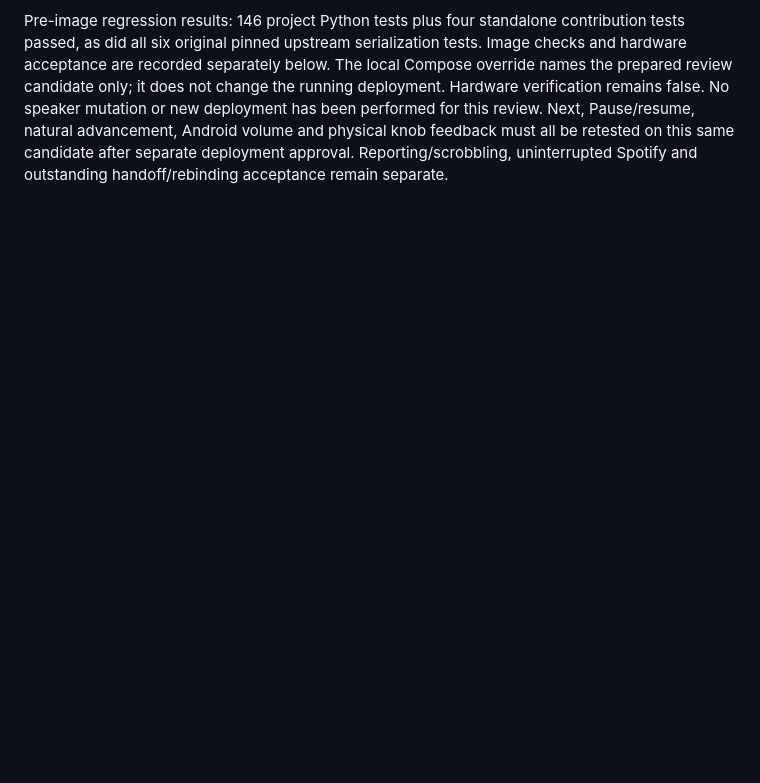
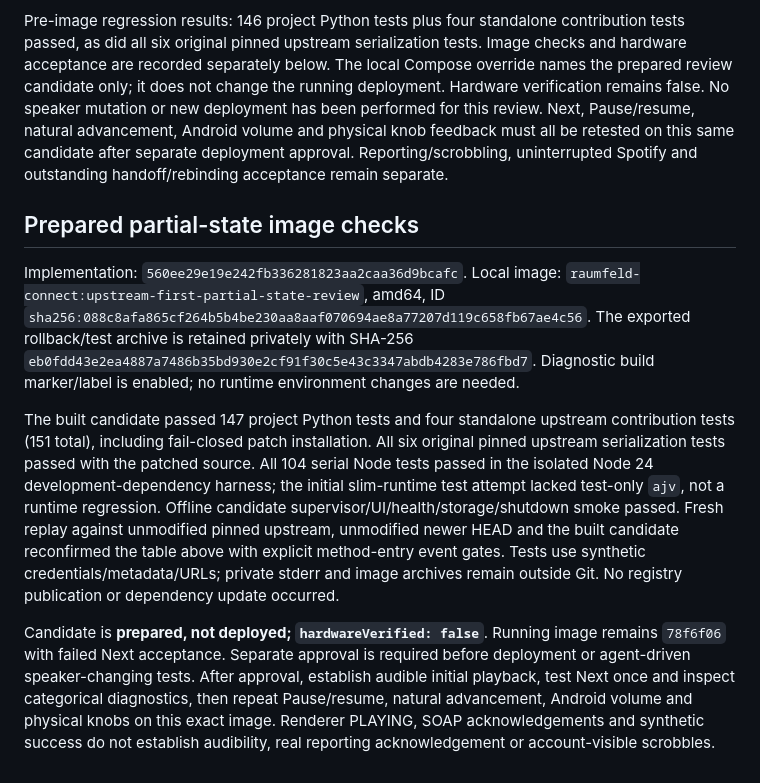
Before and after one commit to TammuzGreeen/qobuz-raumfeld-connect, a Markdown page: UPSTREAM_FIRST_EXPERIMENT.md, the part around the change. Drawn GitHub-style; blank space fills up the shorter version.

Commit message:
docs: record comparative replay and partial-state candidate checks

```diff
--- a/UPSTREAM_FIRST_EXPERIMENT.md
+++ b/UPSTREAM_FIRST_EXPERIMENT.md
@@ -609,3 +609,31 @@ mutation or new deployment has been performed for this review. Next, Pause/resum
 natural advancement, Android volume and physical knob feedback must all be retested
 on this same candidate after separate deployment approval. Reporting/scrobbling,
 uninterrupted Spotify and outstanding handoff/rebinding acceptance remain separate.
+
+## Prepared partial-state image checks
+
+Implementation: `560ee29e19e242fb336281823aa2caa36d9bcafc`.
+Local image: `raumfeld-connect:upstream-first-partial-state-review`, amd64,
+ID `sha256:088c8afa865cf264b5b4be230aa8aaf070694ae8a77207d119c658fb67ae4c56`.
+The exported rollback/test archive is retained privately with SHA-256
+`eb0fdd43e2ea4887a7486b35bd930e2cf91f30c5e43c3347abdb4283e786fbd7`.
+Diagnostic build marker/label is enabled; no runtime environment changes are needed.
+
+The built candidate passed 147 project Python tests and four standalone upstream
+contribution tests (151 total), including fail-closed patch installation. All six
+original pinned upstream serialization tests passed with the patched source.
+All 104 serial Node tests passed in the isolated Node 24 development-dependency
+harness; the initial slim-runtime test attempt lacked test-only `ajv`, not a runtime
+regression. Offline candidate supervisor/UI/health/storage/shutdown smoke passed.
+Fresh replay against unmodified pinned upstream, unmodified newer HEAD and the
+built candidate reconfirmed the table above with explicit method-entry event gates.
+Tests use synthetic credentials/metadata/URLs; private stderr and image archives
+remain outside Git. No registry publication or dependency update occurred.
+
+Candidate is **prepared, not deployed; `hardwareVerified: false`**. Running image
+remains `78f6f06` with failed Next acceptance. Separate approval is required before
+deployment or agent-driven speaker-changing tests. After approval, establish audible
+initial playback, test Next once and inspect categorical diagnostics, then repeat
+Pause/resume, natural advancement, Android volume and physical knobs on this exact
+image. Renderer PLAYING, SOAP acknowledgements and synthetic success do not establish
+audibility, real reporting acknowledgement or account-visible scrobbles.
```
